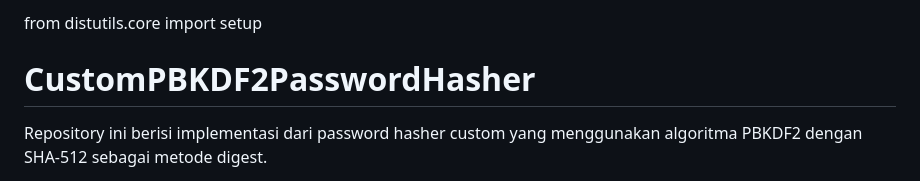
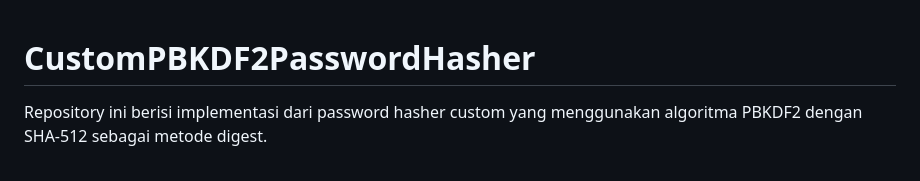
Before and after one commit to maskrebel/interview-be-vpn, a Markdown page: custom_hash/README.MD, the part around the change. GitHub-like rendering.

Commit message:
custom_hash: update README.MD #2

```diff
--- a/custom_hash/README.MD
+++ b/custom_hash/README.MD
@@ -1,5 +1,3 @@
-from distutils.core import setup
-
 # CustomPBKDF2PasswordHasher
 Repository ini berisi implementasi dari password hasher custom yang menggunakan algoritma PBKDF2 dengan SHA-512 sebagai metode digest.
 
```
